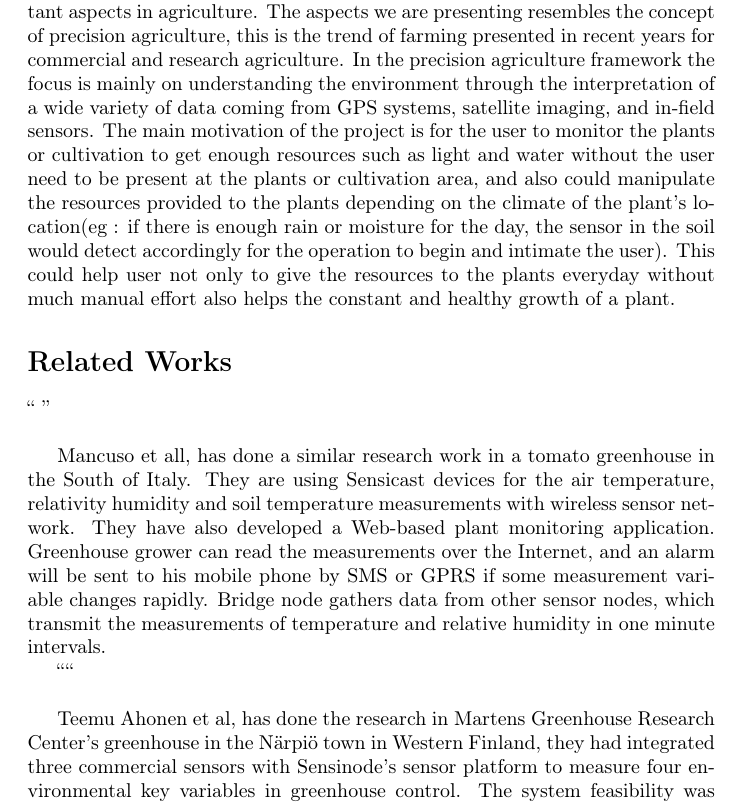
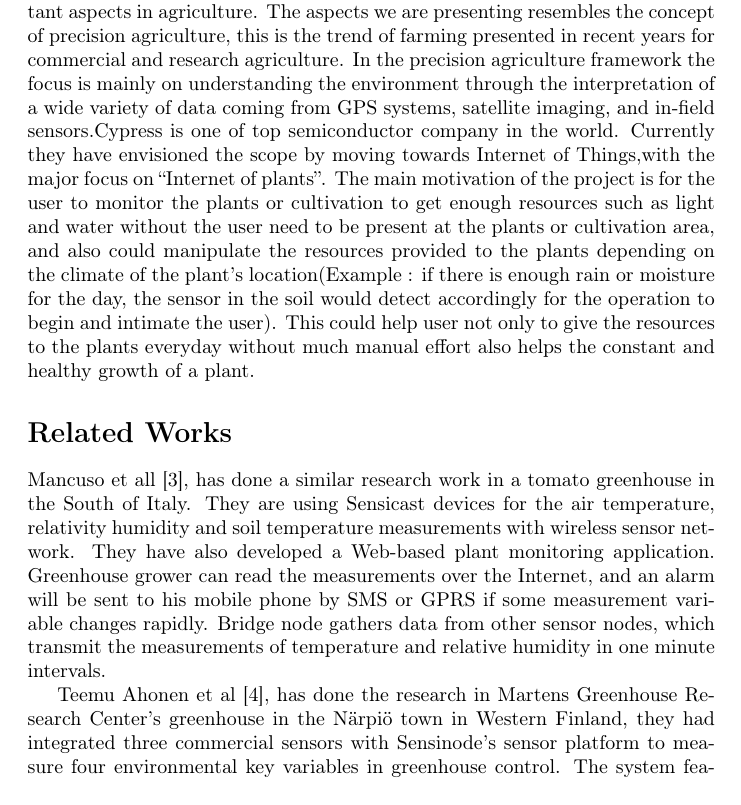
Before and after one commit to m4n1c22/Smart-Plant-Monitoring-System, a LaTeX document (Docs/SmartGreenHouse.tex): part of page 2 of 9, cut so that both start at the same text. Compiled offline with pdfLaTeX.

Commit message:
Minor modifications

```diff
--- a/Docs/SmartGreenHouse.tex
+++ b/Docs/SmartGreenHouse.tex
@@ -43,27 +43,27 @@ The most important factors for the quality and productivity of plant growth are
 Continuous monitoring of these environmental variables gives information to the grower to better understand, how each factor affects growth and how to manage maximal growth of plants.
 Climate control and monitoring of the plant is one of important aspects in agriculture.
 The aspects we are presenting resembles the concept of precision agriculture, this is the trend of farming presented in recent years for commercial and research agriculture.
-In the precision agriculture framework the focus is mainly on understanding the environment through the interpretation of a wide variety of data coming from GPS systems, satellite imaging, and in-field sensors.
-The main motivation of the project is for the user to monitor the plants or cultivation to get enough resources such as light and water without the user need to be present at the plants or cultivation area, and also could manipulate the resources provided to the plants depending on the climate of the plant’s location(eg : if there is enough rain or moisture for the day, the sensor in the soil would detect accordingly for the operation to begin and intimate the user).
+In the precision agriculture framework the focus is mainly on understanding the environment through the interpretation of a wide variety of data coming from GPS systems, satellite imaging, and in-field sensors.Cypress is one of top semiconductor company in the world. Currently they have envisioned the scope by moving towards Internet of Things,with the major focus on ``Internet of plants''.
+The main motivation of the project is for the user to monitor the plants or cultivation to get enough resources such as light and water without the user need to be present at the plants or cultivation area, and also could manipulate the resources provided to the plants depending on the climate of the plant's location(Example : if there is enough rain or moisture for the day, the sensor in the soil would detect accordingly for the operation to begin and intimate the user).
 This could help user not only to give the resources to the plants everyday without much manual effort also helps the constant and healthy growth of a plant.
 
 
 \section*{Related Works}
 
 %Add some related work here...
-“ ”\\
 
 
-Mancuso et all, has done a similar research work in a tomato greenhouse in the South of Italy.
+
+Mancuso et all~\cite{ref003}, has done a similar research work in a tomato greenhouse in the South of Italy.
 They are using Sensicast devices for the air temperature, relativity humidity and soil temperature measurements with wireless sensor network.
 They have also developed a Web-based plant monitoring application.
 Greenhouse grower can read the measurements over the Internet, and an alarm will be sent to his mobile phone by SMS or GPRS if some measurement variable changes rapidly.
 Bridge node gathers data from other sensor nodes, which transmit the measurements of temperature and relative humidity in one minute intervals.
 
-““\\
 
 
-Teemu Ahonen et al, has done the research in Martens Greenhouse Research Center’s greenhouse in the Närpiö town in Western Finland, they had integrated three commercial sensors with Sensinode’s sensor platform to measure four environmental key variables in greenhouse control.
+
+Teemu Ahonen et al~\cite{ref004}, has done the research in Martens Greenhouse Research Center’s greenhouse in the Närpiö town in Western Finland, they had integrated three commercial sensors with Sensinode’s sensor platform to measure four environmental key variables in greenhouse control.
 The system feasibility was verified in a simple star topology setup in a tomato greenhouse.
 The sensors used were SHT75 humidity/temperature sensor and TSL262R light irradiance sensor, and Figaro’s TGS4161 CO2 sensor used.
 Application of the concept in the greenhouse: temperature, luminosity and humidity sensors measured climate variables and communicated directly with the gateway node.
```
Also changed, not shown: Docs/SmartGreenHouse.pdf, 1 other file.
